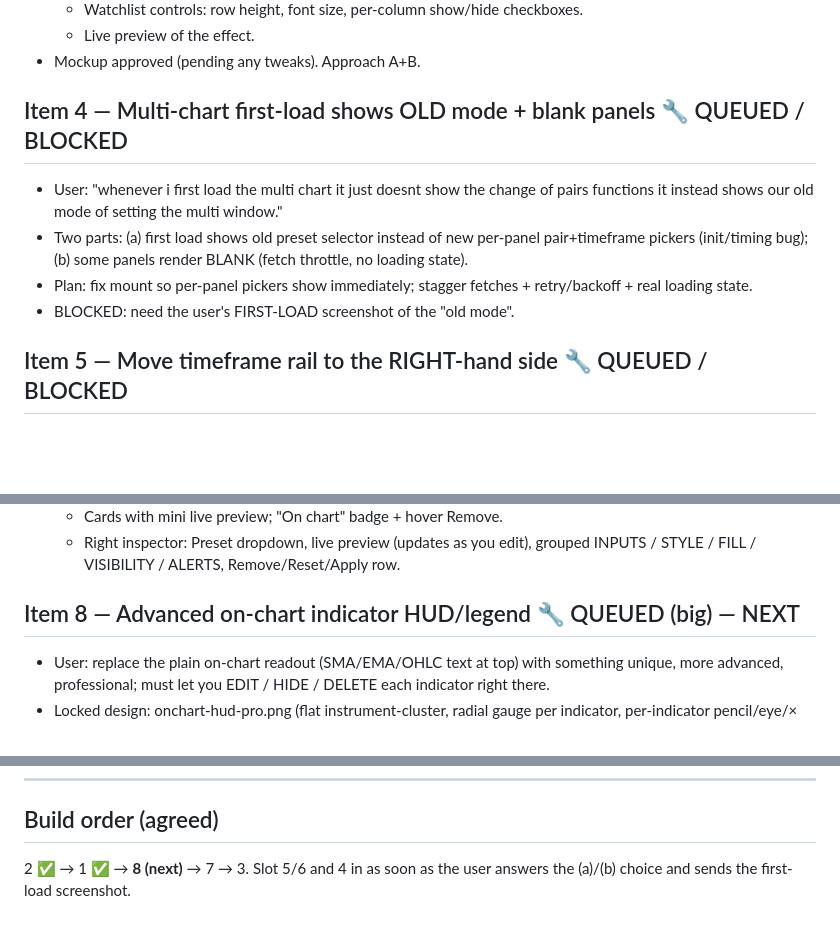
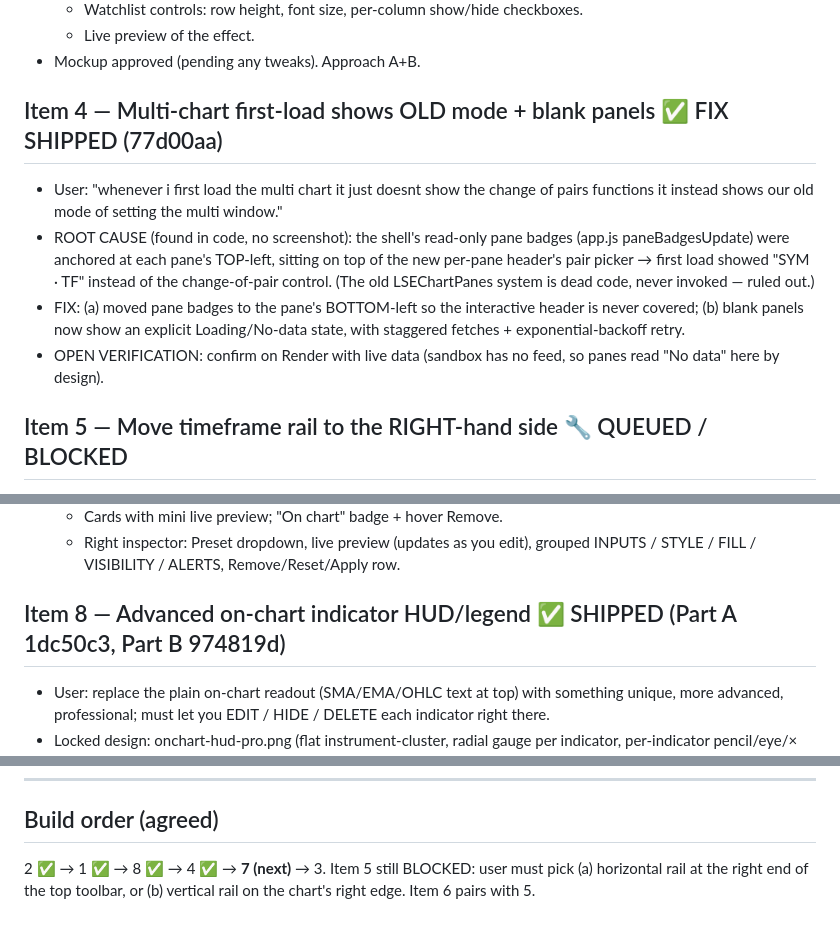
Before and after one commit to nova369-BOT/Green-Terminal-, a Markdown page: design/BATCH_PLAN.md, 3 parts joined by grey strips. Rendered like a GitHub page; blank space fills up the shorter version.

Commit message:
BATCH_PLAN: mark items 8 and 4 shipped; item 7 next
Co-authored-by: arena-agent <297053741+arena-agent@users.noreply.github.com>

```diff
--- a/design/BATCH_PLAN.md
+++ b/design/BATCH_PLAN.md
@@ -35,15 +35,19 @@ Rules: PLAN → show mockup → get approval → code. Never claim done when not
   - Live preview of the effect.
 - Mockup approved (pending any tweaks). Approach A+B.
 
-## Item 4 — Multi-chart first-load shows OLD mode + blank panels  🔧 QUEUED / BLOCKED
+## Item 4 — Multi-chart first-load shows OLD mode + blank panels  ✅ FIX SHIPPED (77d00aa)
 - User: "whenever i first load the multi chart it just doesnt show the change of
   pairs functions it instead shows our old mode of setting the multi window."
-- Two parts: (a) first load shows old preset selector instead of new per-panel
-  pair+timeframe pickers (init/timing bug); (b) some panels render BLANK
-  (fetch throttle, no loading state).
-- Plan: fix mount so per-panel pickers show immediately; stagger fetches +
-  retry/backoff + real loading state.
-- BLOCKED: need the user's FIRST-LOAD screenshot of the "old mode".
+- ROOT CAUSE (found in code, no screenshot): the shell's read-only pane badges
+  (app.js paneBadgesUpdate) were anchored at each pane's TOP-left, sitting on
+  top of the new per-pane header's pair picker → first load showed "SYM · TF"
+  instead of the change-of-pair control. (The old LSEChartPanes system is dead
+  code, never invoked — ruled out.)
+- FIX: (a) moved pane badges to the pane's BOTTOM-left so the interactive header
+  is never covered; (b) blank panels now show an explicit Loading/No-data state,
+  with staggered fetches + exponential-backoff retry.
+- OPEN VERIFICATION: confirm on Render with live data (sandbox has no feed, so
+  panes read "No data" here by design).
 
 ## Item 5 — Move timeframe rail to the RIGHT-hand side  🔧 QUEUED / BLOCKED
 - User: "fix this timeframe shift it to the right hand side."
@@ -65,7 +69,7 @@ Rules: PLAN → show mockup → get approval → code. Never claim done when not
   - Right inspector: Preset dropdown, live preview (updates as you edit),
     grouped INPUTS / STYLE / FILL / VISIBILITY / ALERTS, Remove/Reset/Apply row.
 
-## Item 8 — Advanced on-chart indicator HUD/legend  🔧 QUEUED (big) — NEXT
+## Item 8 — Advanced on-chart indicator HUD/legend  ✅ SHIPPED (Part A 1dc50c3, Part B 974819d)
 - User: replace the plain on-chart readout (SMA/EMA/OHLC text at top) with
   something unique, more advanced, professional; must let you EDIT / HIDE /
   DELETE each indicator right there.
@@ -82,5 +86,6 @@ Rules: PLAN → show mockup → get approval → code. Never claim done when not
 ---
 
 ## Build order (agreed)
-2 ✅ → 1 ✅ → **8 (next)** → 7 → 3.  Slot 5/6 and 4 in as soon as the user
-answers the (a)/(b) choice and sends the first-load screenshot.
+2 ✅ → 1 ✅ → 8 ✅ → 4 ✅ → **7 (next)** → 3.
+Item 5 still BLOCKED: user must pick (a) horizontal rail at the right end of the
+top toolbar, or (b) vertical rail on the chart's right edge. Item 6 pairs with 5.
```
